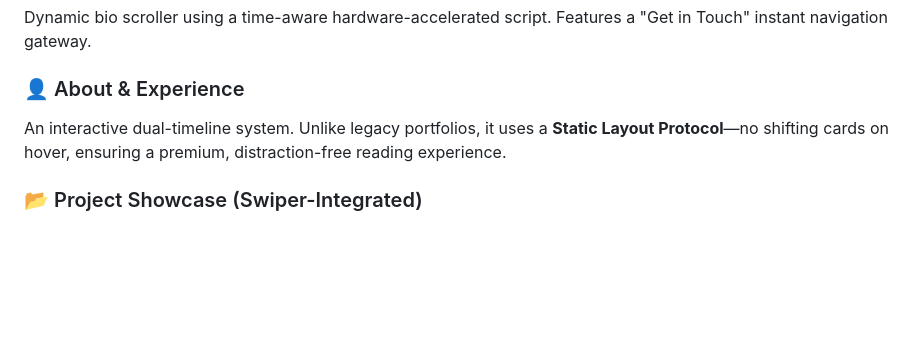
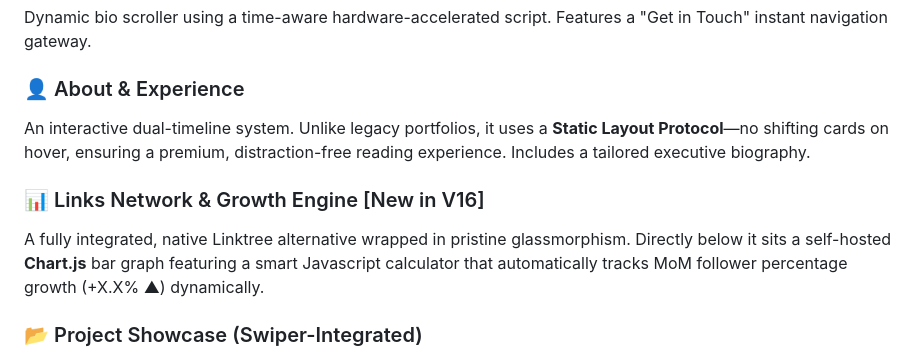
Before and after one commit to FIMARx/fimarx.github.io, a Markdown page: README.md, the part around one of its changes. Drawn GitHub-style; blank space fills up the shorter version.

Commit message:
docs: update README with domain and new features

```diff
--- a/README.md
+++ b/README.md
@@ -62,7 +62,10 @@ Centered around a deep `#0b0b10` canvas, the UI utilizes a curated **glassmorphi
 Dynamic bio scroller using a time-aware hardware-accelerated script. Features a "Get in Touch" instant navigation gateway.
 
 ### 👤 About & Experience
-An interactive dual-timeline system. Unlike legacy portfolios, it uses a **Static Layout Protocol**—no shifting cards on hover, ensuring a premium, distraction-free reading experience.
+An interactive dual-timeline system. Unlike legacy portfolios, it uses a **Static Layout Protocol**—no shifting cards on hover, ensuring a premium, distraction-free reading experience. Includes a tailored executive biography.
+
+### 📊 Links Network & Growth Engine [New in V16]
+A fully integrated, native Linktree alternative wrapped in pristine glassmorphism. Directly below it sits a self-hosted **Chart.js** bar graph featuring a smart Javascript calculator that automatically tracks MoM follower percentage growth (+X.X% ▲) dynamically.
 
 ### 📂 Project Showcase (Swiper-Integrated)
 A high-performance slider featuring **Instant-Load Modals**. We've optimized the project info popups to strip away unnecessary technical metadata, focusing purely on content and imagery.
```
Also changed, not shown: other parts of README.md (+3 -3 lines).
